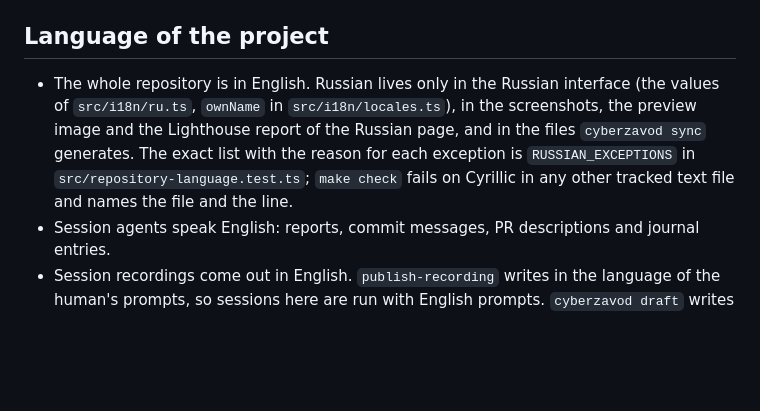
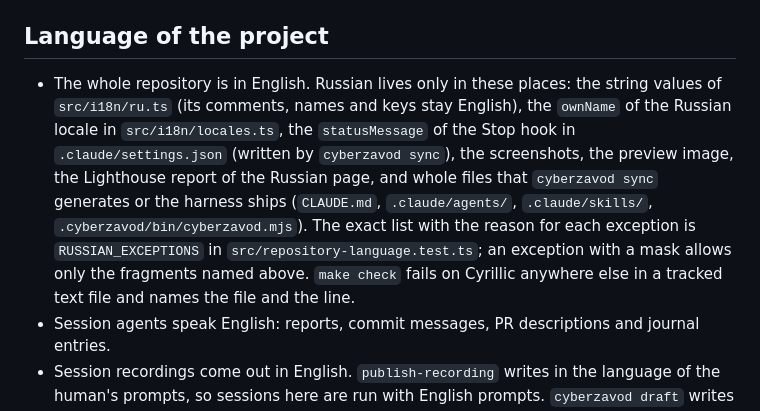
Before and after one commit to bysavelii/split-bill, a Markdown page: AGENTS.md, the part around the change. Drawn GitHub-style; blank space fills up the shorter version.

Commit message:
docs: describe the narrowed Russian exceptions in AGENTS.md
Refs #15

Co-Authored-By: Claude Opus 5.5 <noreply@anthropic.com>
Claude-Session: https://claude.ai/code/session_01FNqmXLoqLasn2ky2Q5Zxfx

```diff
--- a/AGENTS.md
+++ b/AGENTS.md
@@ -44,7 +44,7 @@ Rules for code and tests of the project: the implementer writes by them, the tes
 
 ## Language of the project
 
-- The whole repository is in English. Russian lives only in the Russian interface (the values of `src/i18n/ru.ts`, `ownName` in `src/i18n/locales.ts`), in the screenshots, the preview image and the Lighthouse report of the Russian page, and in the files `cyberzavod sync` generates. The exact list with the reason for each exception is `RUSSIAN_EXCEPTIONS` in `src/repository-language.test.ts`; `make check` fails on Cyrillic in any other tracked text file and names the file and the line.
+- The whole repository is in English. Russian lives only in these places: the string values of `src/i18n/ru.ts` (its comments, names and keys stay English), the `ownName` of the Russian locale in `src/i18n/locales.ts`, the `statusMessage` of the Stop hook in `.claude/settings.json` (written by `cyberzavod sync`), the screenshots, the preview image, the Lighthouse report of the Russian page, and whole files that `cyberzavod sync` generates or the harness ships (`CLAUDE.md`, `.claude/agents/`, `.claude/skills/`, `.cyberzavod/bin/cyberzavod.mjs`). The exact list with the reason for each exception is `RUSSIAN_EXCEPTIONS` in `src/repository-language.test.ts`; an exception with a mask allows only the fragments named above. `make check` fails on Cyrillic anywhere else in a tracked text file and names the file and the line.
 - Session agents speak English: reports, commit messages, PR descriptions and journal entries.
 - Session recordings come out in English. `publish-recording` writes in the language of the human's prompts, so sessions here are run with English prompts. `cyberzavod draft` writes the `stage_fail` reasons in Russian; the three standard ones mean "review sent the work back", "the tester found a defect" and "the checks failed". After `cyberzavod publish`, replace each reason in the new session record with that English text before the commit (the language check fails until it is done).
 
```
